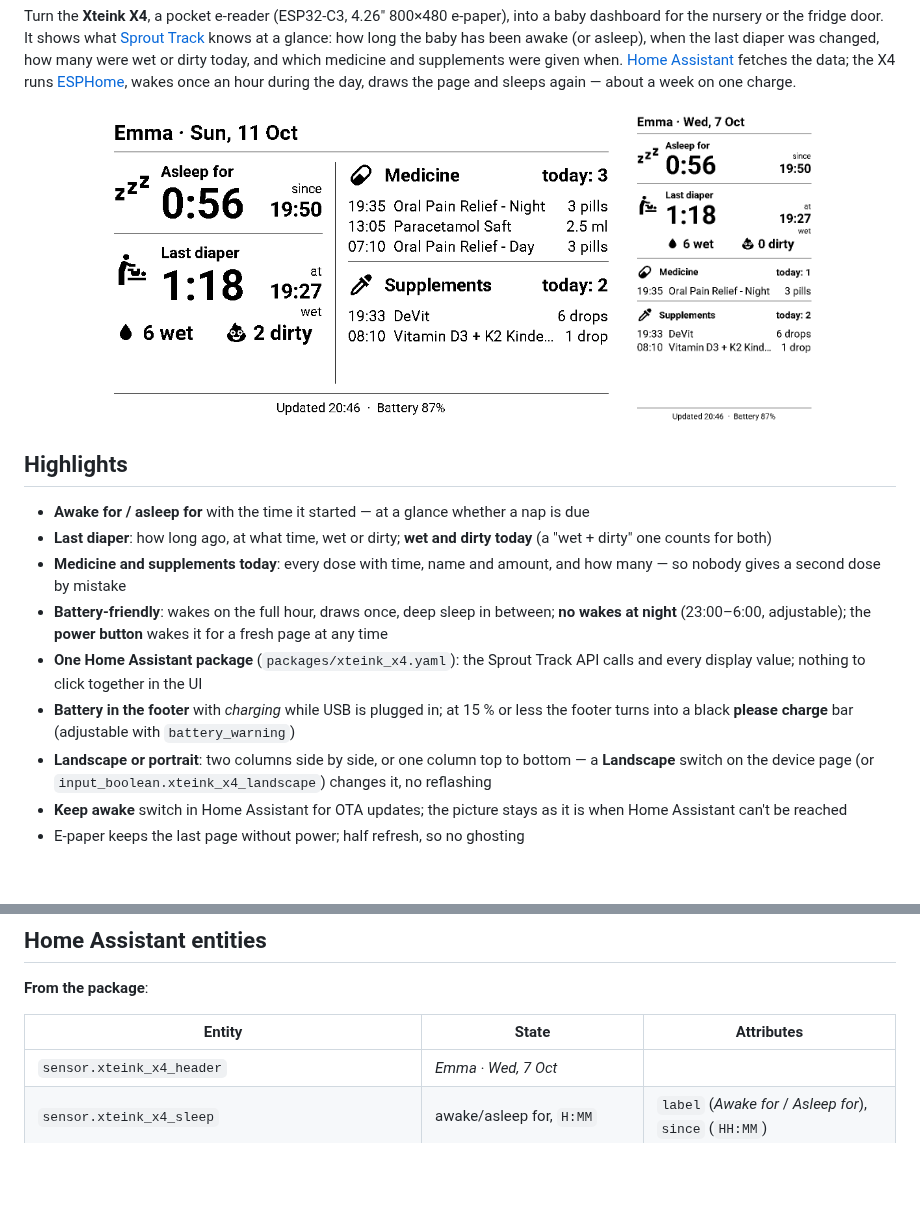
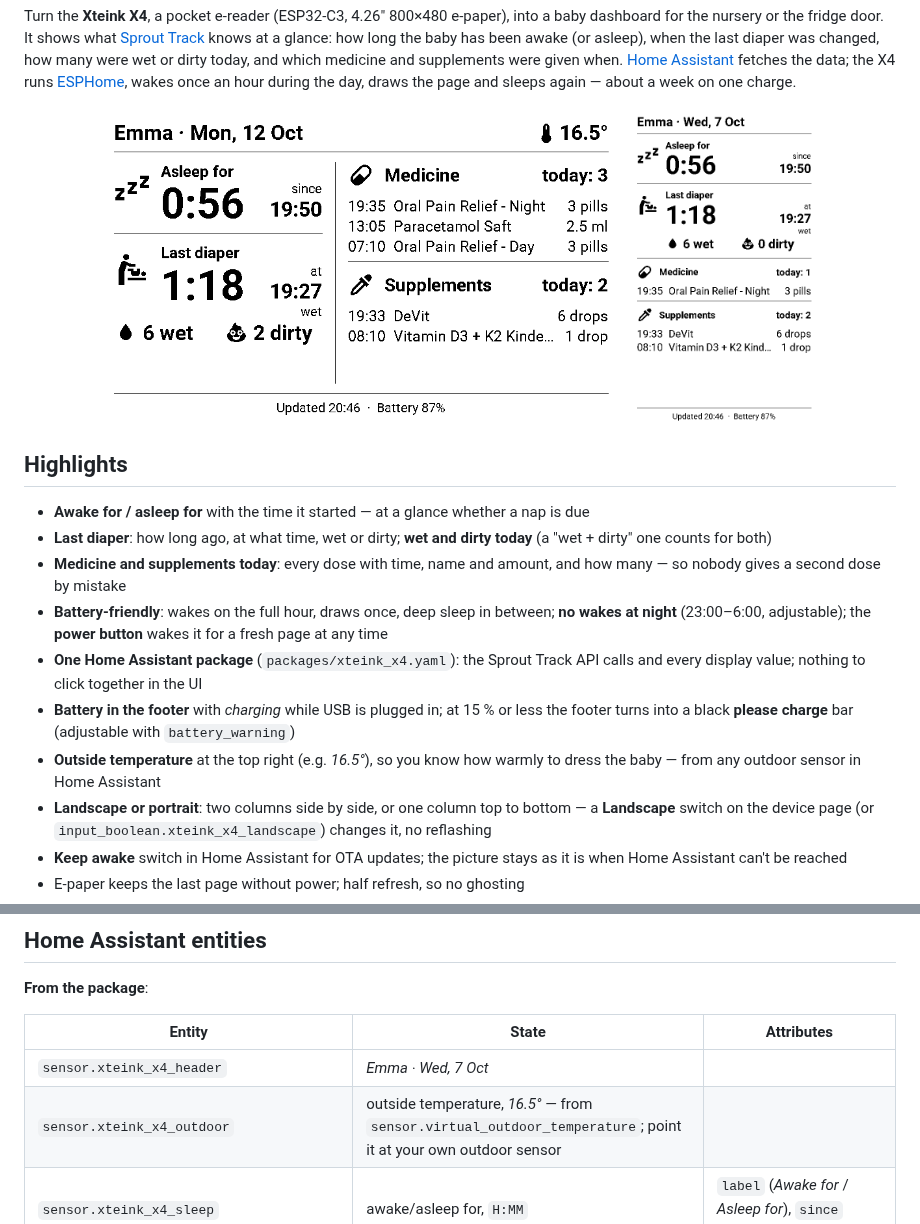
Before and after one commit to Boisti13/xteink-x4-esphome, a Markdown page: README.md, 2 parts joined by grey strips. Rendered like a GitHub page; pictures changed too: docs/preview-landscape.png; blank space fills up the shorter version.

Commit message:
Outside temperature in the header
sensor.xteink_x4_outdoor (from sensor.virtual_outdoor_temperature,
formatted '16.5°') is shown at the right of the header with a
thermometer icon, in both layouts; the header text gives way.

Co-Authored-By: Claude Opus 5.5 <noreply@anthropic.com>

```diff
--- a/README.md
+++ b/README.md
@@ -24,6 +24,7 @@ hour during the day, draws the page and sleeps again — about a week on one cha
 - **Battery-friendly**: wakes on the full hour, draws once, deep sleep in between; **no wakes at night** (23:00–6:00, adjustable); the **power button** wakes it for a fresh page at any time
 - **One Home Assistant package** (`packages/xteink_x4.yaml`): the Sprout Track API calls and every display value; nothing to click together in the UI
 - **Battery in the footer** with *charging* while USB is plugged in; at 15 % or less the footer turns into a black **please charge** bar (adjustable with `battery_warning`)
+- **Outside temperature** at the top right (e.g. *16.5°*), so you know how warmly to dress the baby — from any outdoor sensor in Home Assistant
 - **Landscape or portrait**: two columns side by side, or one column top to bottom — a **Landscape** switch on the device page (or `input_boolean.xteink_x4_landscape`) changes it, no reflashing
 - **Keep awake** switch in Home Assistant for OTA updates; the picture stays as it is when Home Assistant can't be reached
 - E-paper keeps the last page without power; half refresh, so no ghosting
@@ -115,6 +116,7 @@ the device goes back to sleep at once.
 | Entity | State | Attributes |
 |---|---|---|
 | `sensor.xteink_x4_header` | *Emma · Wed, 7 Oct* | |
+| `sensor.xteink_x4_outdoor` | outside temperature, *16.5°* — from `sensor.virtual_outdoor_temperature`; point it at your own outdoor sensor | |
 | `sensor.xteink_x4_sleep` | awake/asleep for, `H:MM` | `label` (*Awake for* / *Asleep for*), `since` (`HH:MM`) |
 | `sensor.xteink_x4_diaper` | since the last diaper, `H:MM` | `time`, `type` (*wet*, *dirty*, *wet + dirty*), `wet`, `dirty` (today) |
 | `sensor.xteink_x4_medicine` | doses today | `lines`: one per dose, newest first, `HH:MM\|name\|amount` |
```
Also changed, not shown: CHANGELOG.md (+1 -0 lines), 4 other files.
